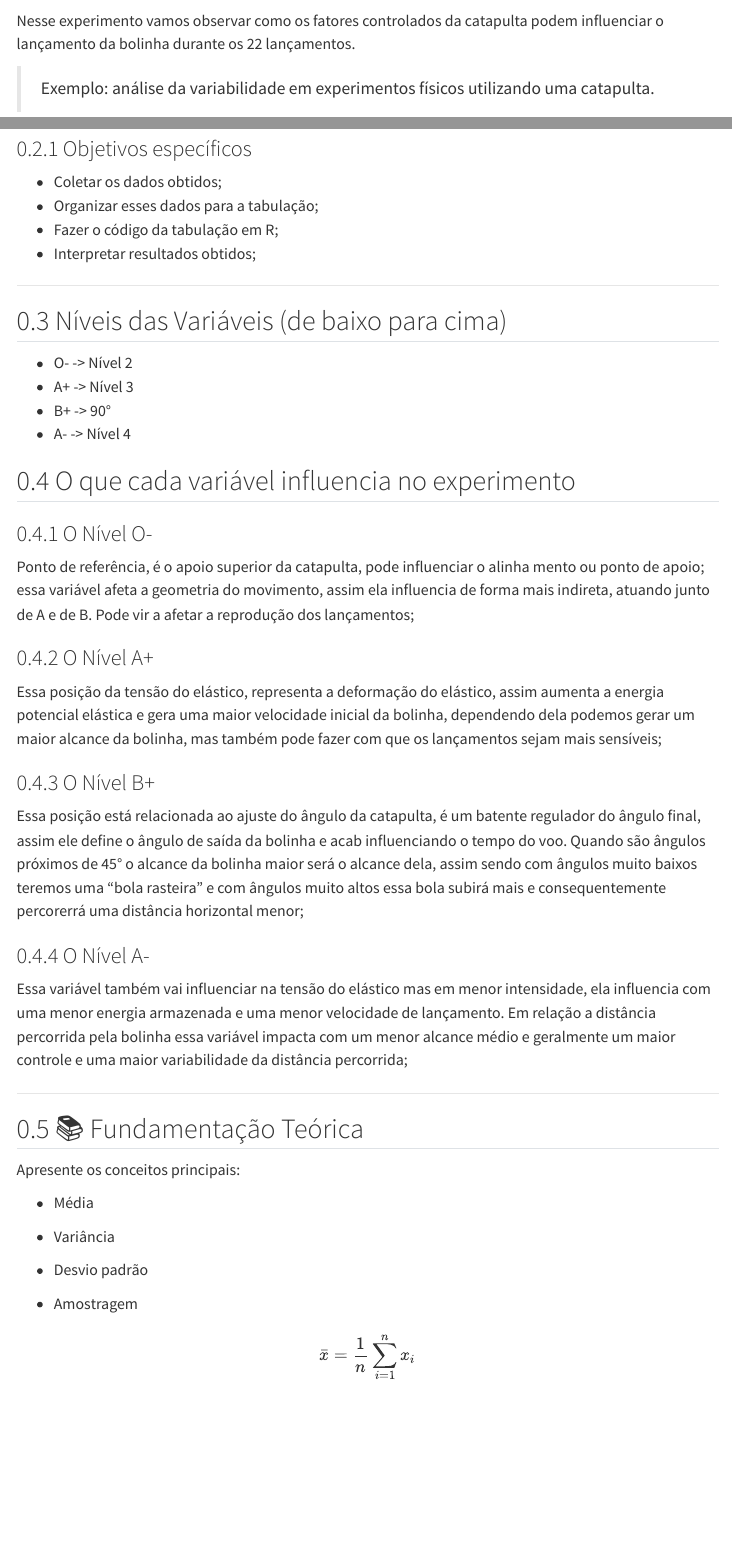
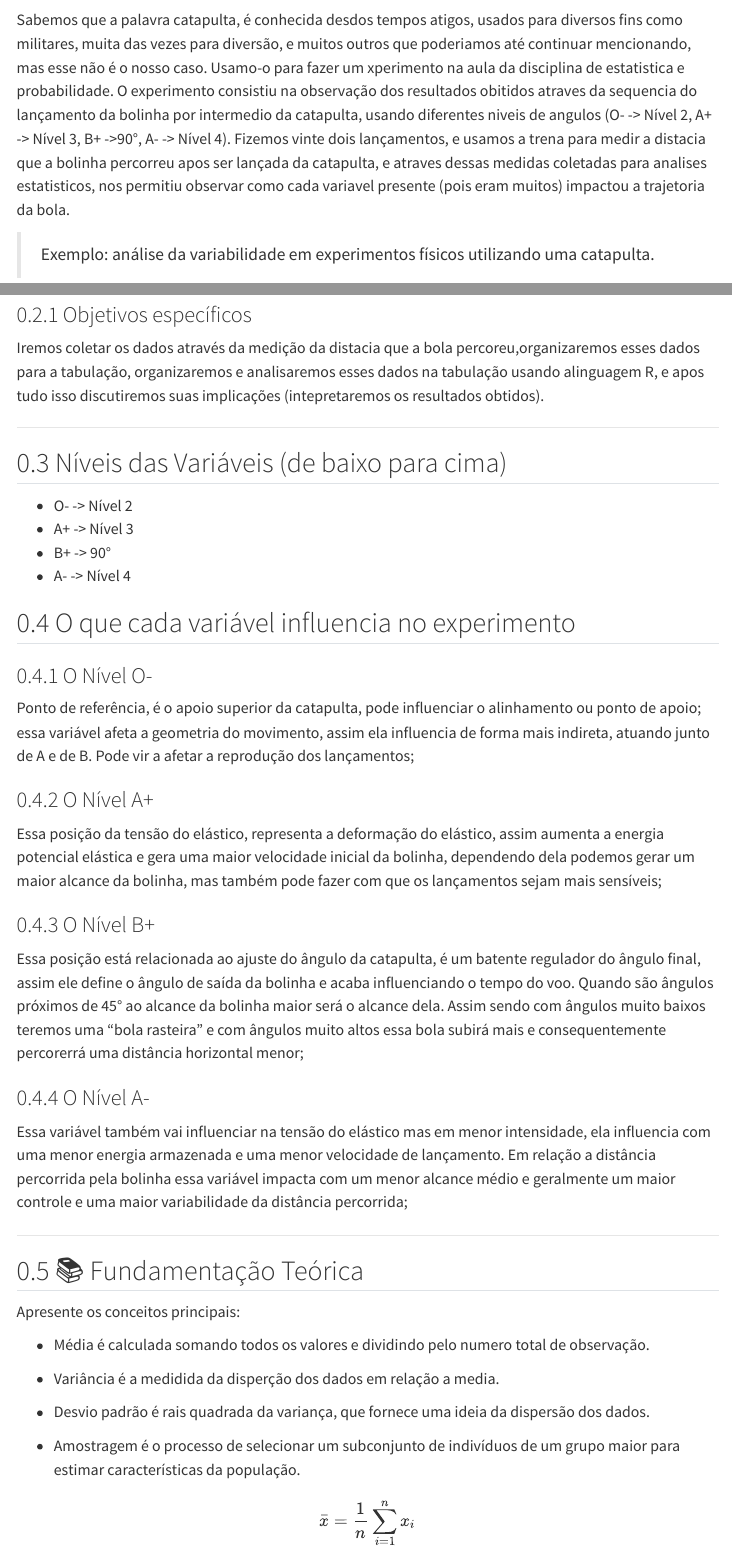
Before and after one commit to Maria-Eduarda-001/relatorio-estprob, a Quarto document (relatorio/rel01/index.qmd): the page in a window 1100 px wide, from 260 px down before the commit and from 300 px down after it, and a second part further down, joined at a grey line. Rendered offline with R 4.5, knitr and Pandoc in place of Quarto, with nearby package versions; menus at the side of the page are left out.

Commit message:
relatorio/rel01/index.qmd

```diff
--- a/relatorio/rel01/index.qmd
+++ b/relatorio/rel01/index.qmd
@@ -1,7 +1,7 @@
 ---
 # Só mude aqui!!!!
-author: "Maria Eduarda Motta Rosa"
-title: "Relatório de Aula Prática 01 - Catapulta"
+author: "Maria Eduarda Motta e Wadmilson e Cruz"
+title: "Relatório sobre o experimento da Catapulta"
 bibliography: referencias.bib
 # A partir daqui nao faca alteracoes!!!!!
 link-citations: true
@@ -28,7 +28,7 @@ execute:
 
 ## 📌 Introdução
 
-Nesse experimento vamos observar como os fatores controlados da catapulta podem influenciar o lançamento da bolinha durante os 22 lançamentos.
+Sabemos que a palavra catapulta, é conhecida desdos tempos atigos, usados para diversos fins como militares, muita das vezes para diversão, e muitos outros que poderiamos até continuar mencionando, mas esse não é o nosso caso. Usamo-o para fazer um xperimento na aula da disciplina de estatistica e probabilidade. O experimento consistiu na observação dos resultados obitidos atraves da  sequencia do lançamento da bolinha por intermedio da catapulta, usando diferentes niveis de angulos (O- -> Nível 2, A+ -> Nível 3, B+ ->90°, A- -> Nível 4). Fizemos vinte dois lançamentos, e usamos a trena para medir a distacia que a bolinha percorreu apos ser lançada da catapulta, e atraves dessas medidas coletadas para analises estatisticos, nos permitiu observar como cada variavel presente (pois eram muitos) impactou a trajetoria da bola.
 
 > Exemplo: análise da variabilidade em experimentos físicos utilizando uma catapulta.
 
@@ -40,10 +40,8 @@ Vamos observar os lançamentos com base nos níveis das variáveis utilizadas.
 
 ### Objetivos específicos
 
-- Coletar os dados obtidos;
-- Organizar esses dados para a tabulação;
-- Fazer o código da tabulação em R;
-- Interpretar resultados obtidos;
+Iremos coletar os dados através da medição da distacia que a bola percoreu,organizaremos esses dados para a tabulação, organizaremos e analisaremos esses dados na tabulação usando alinguagem R, e apos tudo isso discutiremos suas implicações (intepretaremos os resultados obtidos).
+
 
 ---
 
@@ -58,7 +56,7 @@ Vamos observar os lançamentos com base nos níveis das variáveis utilizadas.
 
 ### O Nível O-
 
-Ponto de referência, é o apoio superior da catapulta, pode influenciar o alinha mento ou ponto de apoio; essa variável afeta a geometria do movimento, assim ela influencia de forma mais indireta, atuando junto de A e de B. Pode vir a afetar a reprodução dos lançamentos;
+Ponto de referência, é o apoio superior da catapulta, pode influenciar o alinhamento ou ponto de apoio; essa variável afeta a geometria do movimento, assim ela influencia de forma mais indireta, atuando junto de A e de B. Pode vir a afetar a reprodução dos lançamentos;
 
 ### O Nível A+
 
@@ -66,7 +64,7 @@ Essa posição da tensão do elástico, representa a deformação do elástico,
 
 ### O Nível B+
 
-Essa posição está relacionada ao ajuste do ângulo da catapulta, é um batente regulador do ângulo final, assim ele define o ângulo de saída da bolinha e acab influenciando o tempo do voo. Quando são ângulos próximos de 45° o alcance da bolinha maior será o alcance dela, assim sendo com ângulos muito baixos teremos uma "bola rasteira" e com ângulos muito altos essa bola subirá mais e consequentemente percorerrá uma distância horizontal menor;
+Essa posição está relacionada ao ajuste do ângulo da catapulta, é um batente regulador do ângulo final, assim ele define o ângulo de saída da bolinha e acaba influenciando o tempo do voo. Quando são ângulos próximos de 45° ao alcance da bolinha maior será o alcance dela. Assim sendo com ângulos muito baixos teremos uma "bola rasteira" e com ângulos muito altos essa bola subirá mais e consequentemente percorerrá uma distância horizontal menor;
 
 ### O Nível A-
 
@@ -78,13 +76,15 @@ Essa variável também vai influenciar na tensão do elástico mas em menor inte
 
 Apresente os conceitos principais:
 
-- Média
+- Média é calculada somando todos os valores e dividindo pelo numero total de observação.
 
-- Variância
+- Variância é a medidida da disperção dos dados em relação a media.
 
-- Desvio padrão
+- Desvio padrão é rais quadrada da variança, que fornece uma ideia da dispersão dos dados.
 
-- Amostragem
+
+- Amostragem é o processo de selecionar um subconjunto de indivíduos de um grupo maior para estimar características da população.
+
 
 $$
 \bar{x} = \frac{1}{n}\sum_{i=1}^{n} x_i
```
Also changed, not shown: relatorio/rel01/index.qmd (14 more changed lines).
